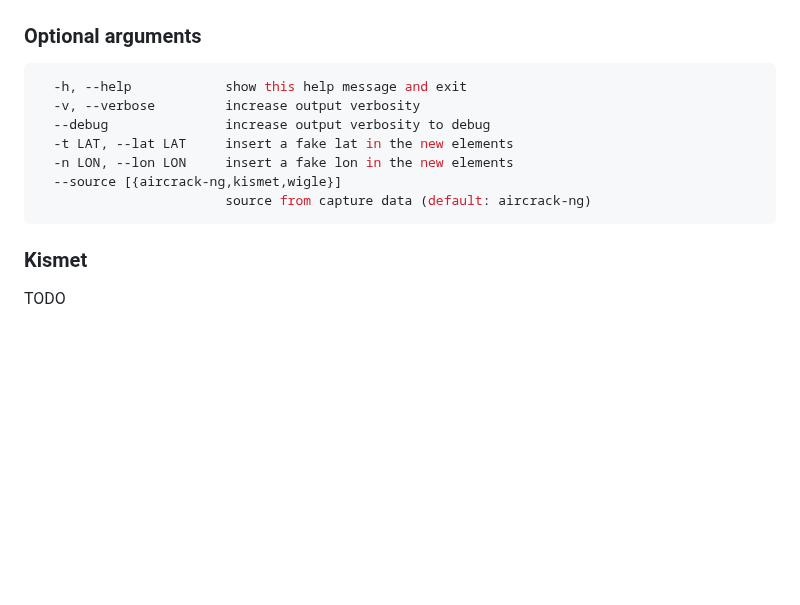
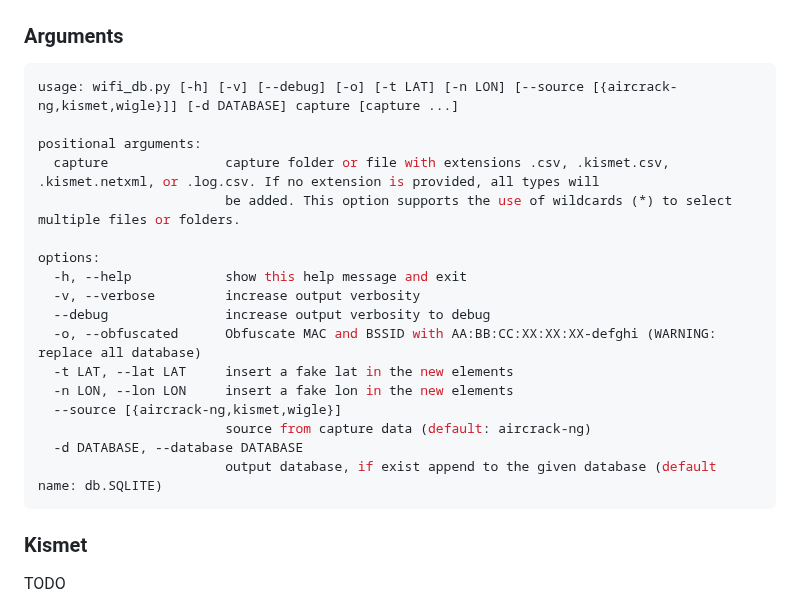
Before and after one commit to r4ulcl/wifi_db, a Markdown page: README.md, the part around the change. GitHub-like rendering; blank space fills up the shorter version.

````diff
--- a/README.md
+++ b/README.md
@@ -140,16 +140,26 @@ Below is an example of a ProbeClientsConnected table.
 ![sqlitebrowser-probes](./resources/sqlitebrowser-probes.png)
 
 
-### Optional arguments
+### Arguments
 
 ``` bash
+usage: wifi_db.py [-h] [-v] [--debug] [-o] [-t LAT] [-n LON] [--source [{aircrack-ng,kismet,wigle}]] [-d DATABASE] capture [capture ...]
+
+positional arguments:
+  capture               capture folder or file with extensions .csv, .kismet.csv, .kismet.netxml, or .log.csv. If no extension is provided, all types will
+                        be added. This option supports the use of wildcards (*) to select multiple files or folders.
+
+options:
   -h, --help            show this help message and exit
   -v, --verbose         increase output verbosity
   --debug               increase output verbosity to debug
+  -o, --obfuscated      Obfuscate MAC and BSSID with AA:BB:CC:XX:XX:XX-defghi (WARNING: replace all database)
   -t LAT, --lat LAT     insert a fake lat in the new elements
   -n LON, --lon LON     insert a fake lon in the new elements
   --source [{aircrack-ng,kismet,wigle}]
                         source from capture data (default: aircrack-ng)
+  -d DATABASE, --database DATABASE
+                        output database, if exist append to the given database (default name: db.SQLITE)
 ```
 
 ### Kismet
````
Also changed, not shown: resources/usagedocker.png (added), 1 other file.
